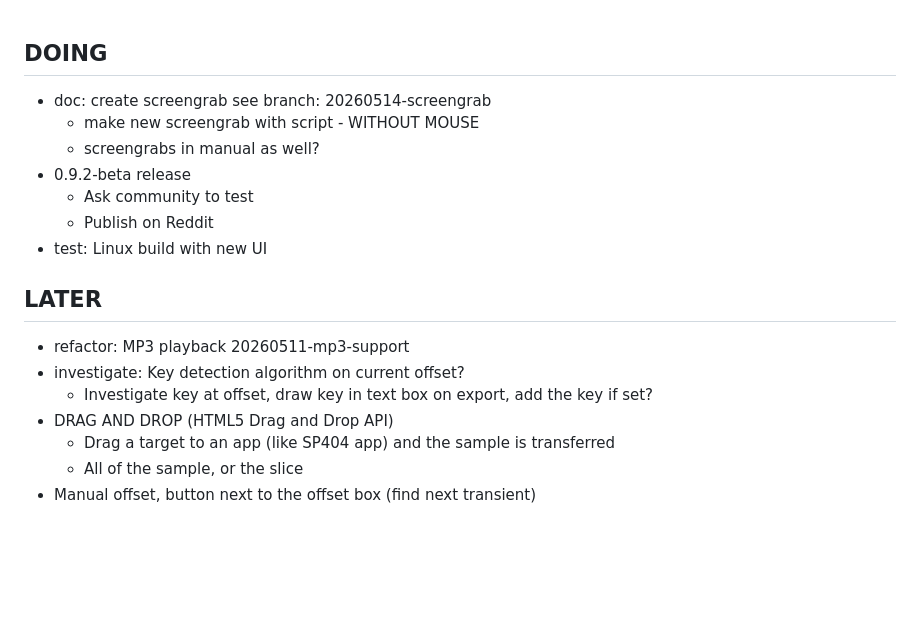
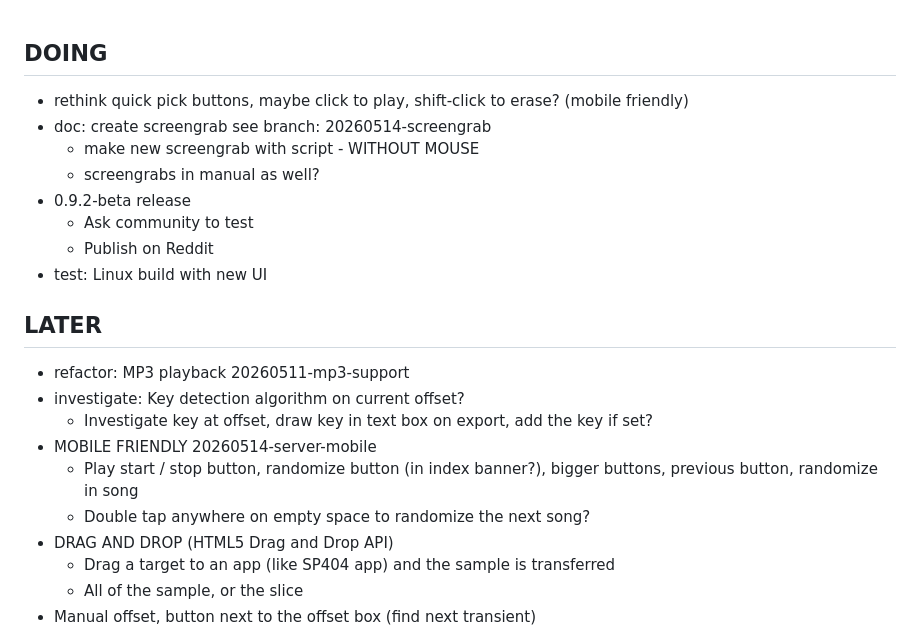
Before and after one commit to jorgb/groovedropper, a Markdown page: docs/TODO.md, the part around the change. Rendered like a GitHub page; blank space fills up the shorter version.

Commit message:
doc: todos

```diff
--- a/docs/TODO.md
+++ b/docs/TODO.md
@@ -1,5 +1,7 @@
 ## DOING
 
+- rethink quick pick buttons, maybe click to play, shift-click to erase?
+  (mobile friendly)
 - doc: create screengrab see branch: 20260514-screengrab
   - make new screengrab with script - WITHOUT MOUSE
   - screengrabs in manual as well?
@@ -14,6 +16,10 @@
 - investigate: Key detection algorithm on current offset?
   - Investigate key at offset, draw key in text box on export, add the key
     if set?
+- MOBILE FRIENDLY 20260514-server-mobile
+  - Play start / stop button, randomize button (in index banner?), bigger
+    buttons, previous button, randomize in song
+  - Double tap anywhere on empty space to randomize the next song?
 - DRAG AND DROP (HTML5 Drag and Drop API)
   - Drag a target to an app (like SP404 app) and the sample is transferred
   - All of the sample, or the slice
```
